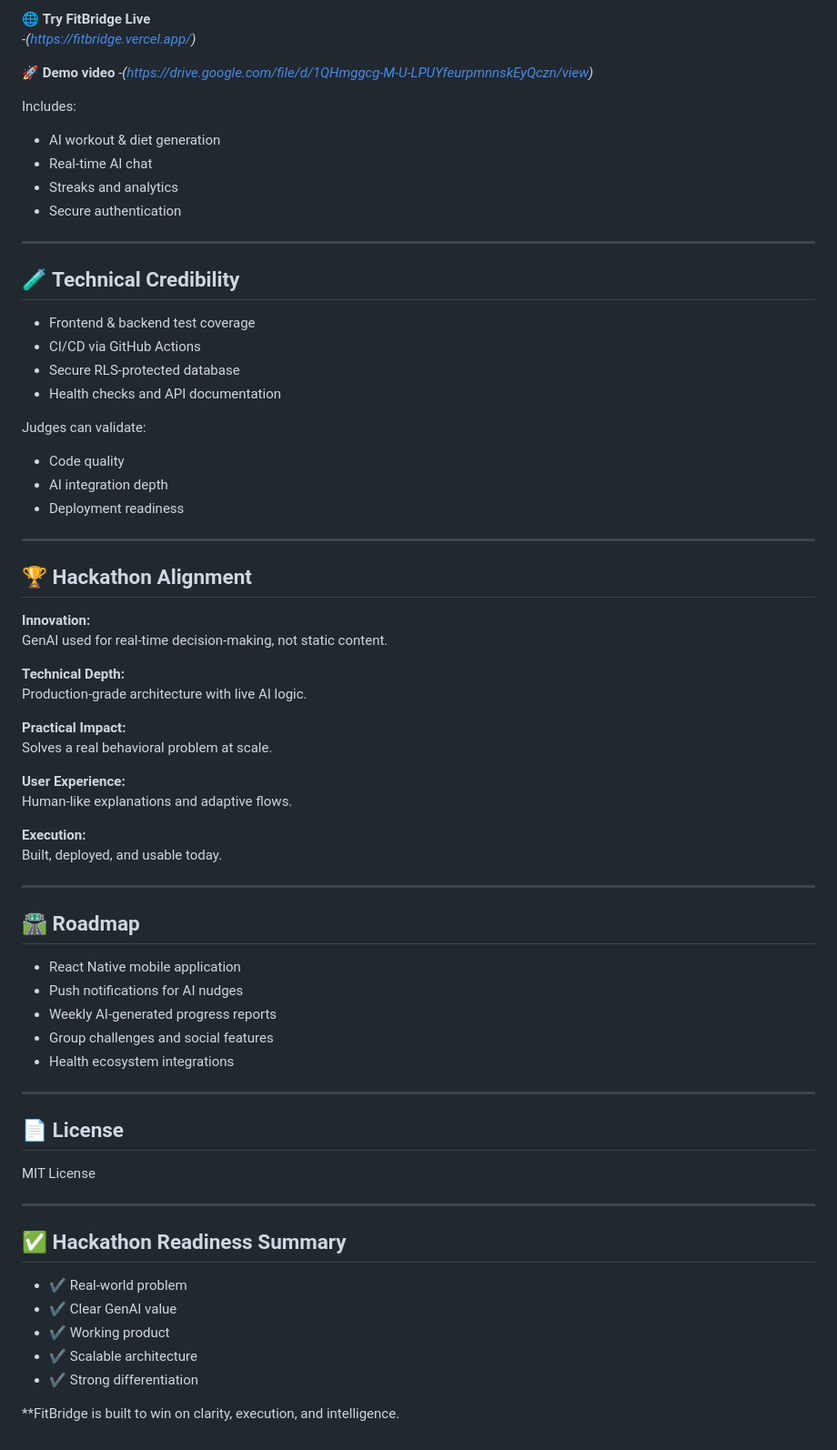
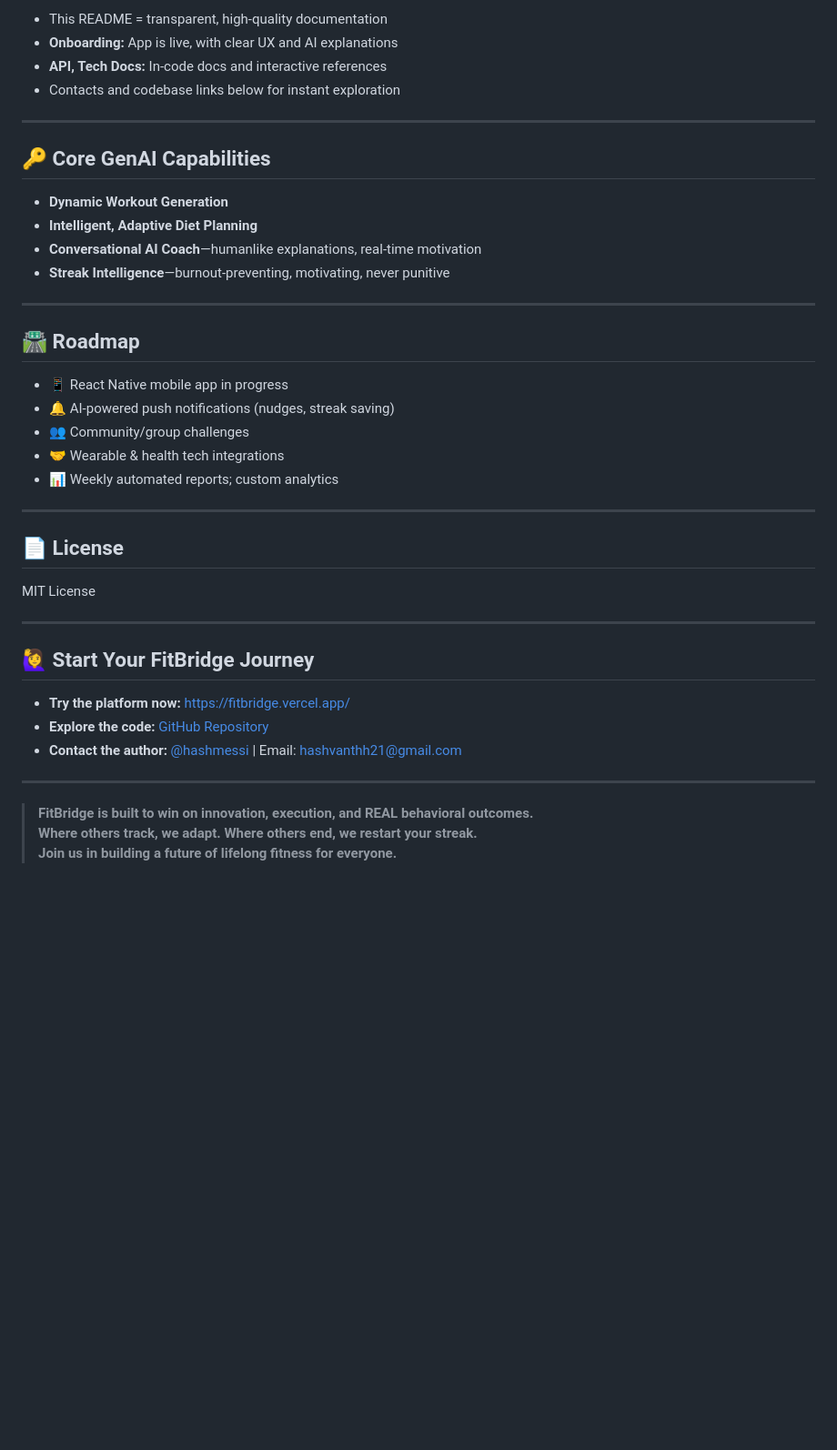
Before and after one commit to hashmessi/fitbridge, a Markdown page: README.md, the part around one of its changes. Shown at 91% size. GitHub-like rendering; blank space fills up the shorter version.

```diff
--- a/README.md
+++ b/README.md
@@ -148,58 +103,27 @@ This is **not a concept demo** — it is a working product.
 
-🌐 **Try FitBridge Live**
--*(https://fitbridge.vercel.app/)*
-
-🚀 **Demo video**
--*(https://drive.google.com/file/d/1QHmggcg-M-U-LPUYfeurpmnnskEyQczn/view)*
-
-Includes:
-- AI workout & diet generation
-- Real-time AI chat
-- Streaks and analytics
-- Secure authentication
+- This README = transparent, high-quality documentation
+- **Onboarding:** App is live, with clear UX and AI explanations
+- **API, Tech Docs:** In-code docs and interactive references
+- Contacts and codebase links below for instant exploration
 
 ---
 
-## 🧪 Technical Credibility
+## 🔑 Core GenAI Capabilities
 
-- Frontend & backend test coverage
-- CI/CD via GitHub Actions
-- Secure RLS-protected database
-- Health checks and API documentation
-
-Judges can validate:
-- Code quality
-- AI integration depth
-- Deployment readiness
-
----
-
-## 🏆 Hackathon Alignment
-
-**Innovation:**
-GenAI used for real-time decision-making, not static content.
-
-**Technical Depth:**
-Production-grade architecture with live AI logic.
-
-**Practical Impact:**
-Solves a real behavioral problem at scale.
-
-**User Experience:**
-Human-like explanations and adaptive flows.
-
-**Execution:**
-Built, deployed, and usable today.
+- **Dynamic Workout Generation**
+- **Intelligent, Adaptive Diet Planning**
+- **Conversational AI Coach**—humanlike explanations, real-time motivation
+- **Streak Intelligence**—burnout-preventing, motivating, never punitive
 
 ---
 
 ## 🛣️ Roadmap
 
-- React Native mobile application
-- Push notifications for AI nudges
-- Weekly AI-generated progress reports
-- Group challenges and social features
-- Health ecosystem integrations
+- 📱 React Native mobile app in progress
+- 🔔 AI-powered push notifications (nudges, streak saving)
+- 👥 Community/group challenges
+- 🤝 Wearable & health tech integrations
+- 📊 Weekly automated reports; custom analytics
 
 ---
 
@@ -209,12 +133,14 @@ MIT License
 
 ---
 
-## ✅ Hackathon Readiness Summary
+## 🙋‍♀️ Start Your FitBridge Journey
 
-- ✔ Real-world problem
-- ✔ Clear GenAI value
-- ✔ Working product
-- ✔ Scalable architecture
-- ✔ Strong differentiation
+- **Try the platform now:** [https://fitbridge.vercel.app/](https://fitbridge.vercel.app/)
+- **Explore the code:** [GitHub Repository](https://github.com/hashmessi/fitbridge)
+- **Contact the author:** [@hashmessi](https://github.com/hashmessi) | Email: hashvanthh21@gmail.com
 
-**FitBridge is built to win on clarity, execution, and intelligence.
+---
+
+> **FitBridge is built to win on innovation, execution, and REAL behavioral outcomes.
+> Where others track, we adapt. Where others end, we restart your streak.
+> Join us in building a future of lifelong fitness for everyone.**
```
Also changed, not shown: other parts of README.md (+61 -106 lines).
